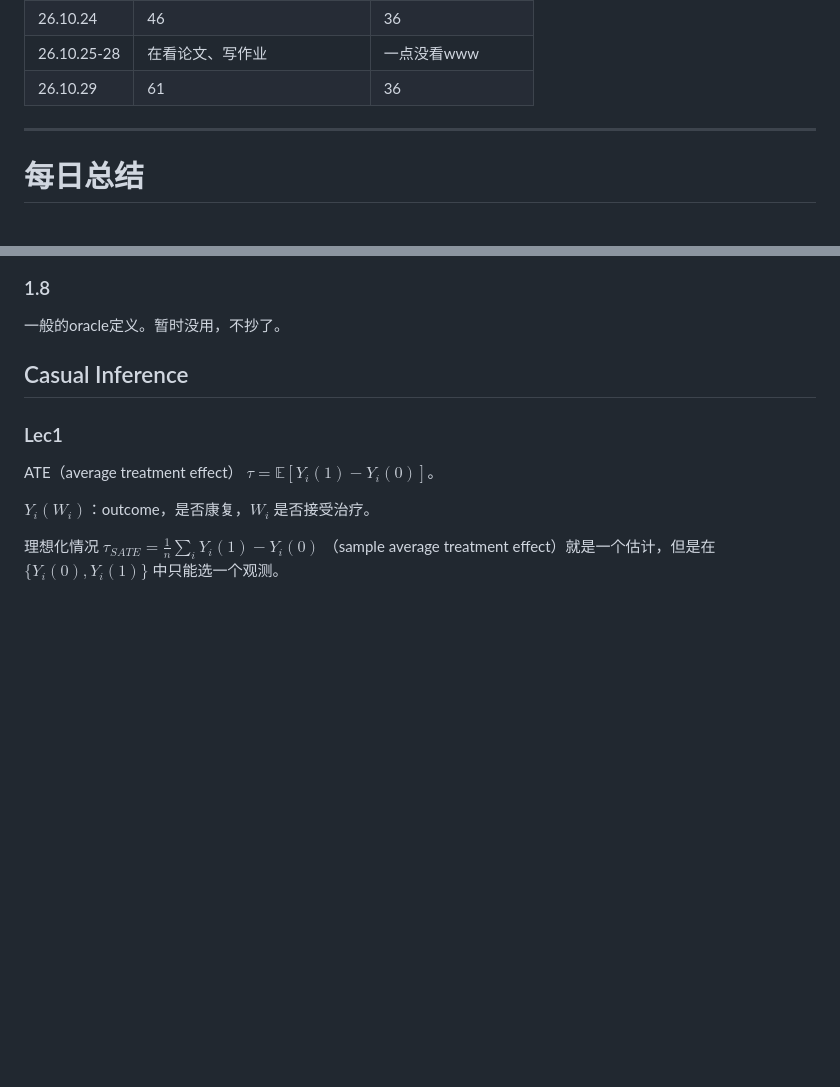
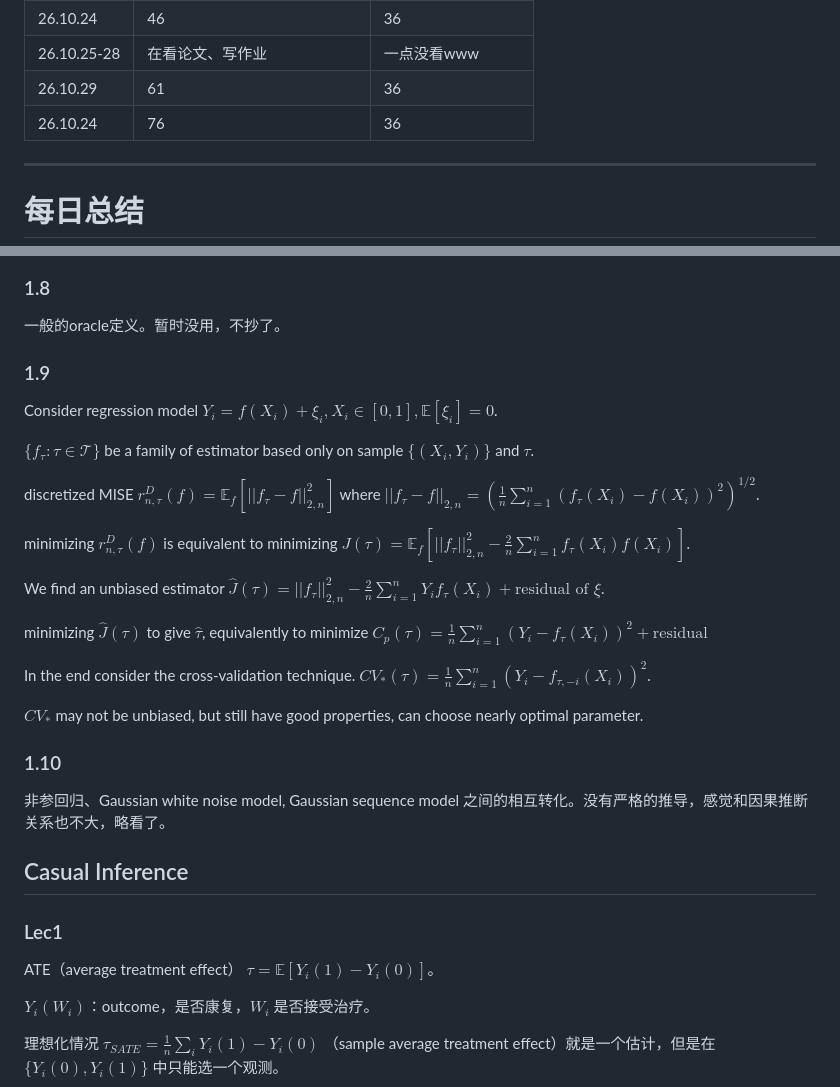
Before and after one commit to zzctommy/zzctommy.github.io, a Markdown page: content/Projects/Statistics读书进度.md, 2 parts joined by grey strips. Rendered like a GitHub page; blank space fills up the shorter version.

```diff
--- a/content/Projects/Statistics读书进度.md
+++ b/content/Projects/Statistics读书进度.md
@@ -16,7 +16,8 @@ title: Statistics读书进度
 | 26.10.23    |30 | 33 |
 | 26.10.24    |46 | 36 |
 | 26.10.25-28    |在看论文、写作业|一点没看www|
-| 26.10.29    |61|36|
+| 26.10.29    |61 | 36 |
+| 26.10.24    |76 | 36 |
 
 ------
 
@@ -144,6 +145,28 @@ Lasso的好处多多，例如数值复杂度只有 $O(Nn)$，例如可以把某
 ### 1.8
 
 一般的oracle定义。暂时没用，不抄了。
+
+### 1.9
+
+Consider regression model $Y_i=f(X_i)+\xi_i, X_i\in[0,1],\mathbb{E}[\xi_i]=0$.
+
+$\{f_{\tau}:\tau\in \mathcal{T} \}$ be a family of estimator based only on sample $\{(X_i,Y_i)\}$ and $\tau$.
+
+discretized MISE $r_{n,\tau}^D(f)=\mathbb{E}_f[||f_{\tau}-f||_{2,n}^2]$ where $||f_\tau-f||_{2,n}=(\frac{1}{n}\sum_{i=1}^n (f_{\tau}(X_i)-f(X_i))^2)^{1/2}$.
+
+minimizing $r_{n,\tau}^D(f)$ is equivalent to minimizing $J(\tau)=\mathbb{E}_{f}[||f_{\tau}||_{2,n}^2-\frac{2}{n}\sum_{i=1}^n f_{\tau}(X_i)f(X_i)]$.
+
+We find an unbiased estimator $\hat{J}(\tau)=||f_{\tau}||_{2,n}^2-\frac{2}{n}\sum_{i=1}^n Y_i f_{\tau}(X_i)+\text{residual of }\xi$.
+
+minimizing $\hat{J}(\tau)$ to give $\hat{\tau}$, equivalently to minimize $C_p(\tau)=\frac{1}{n}\sum_{i=1}^n (Y_i-f_{\tau}(X_i))^2+\text{residual}$
+
+In the end consider the cross-validation technique. $CV_*(\tau)=\frac{1}{n}\sum_{i=1}^n (Y_i-f_{\tau,-i}(X_i))^2$.
+
+$CV_*$ may not be unbiased, but still have good properties, can choose nearly optimal parameter.
+
+### 1.10
+
+非参回归、Gaussian white noise model, Gaussian sequence model 之间的相互转化。没有严格的推导，感觉和因果推断关系也不大，略看了。
 
 
 
```
